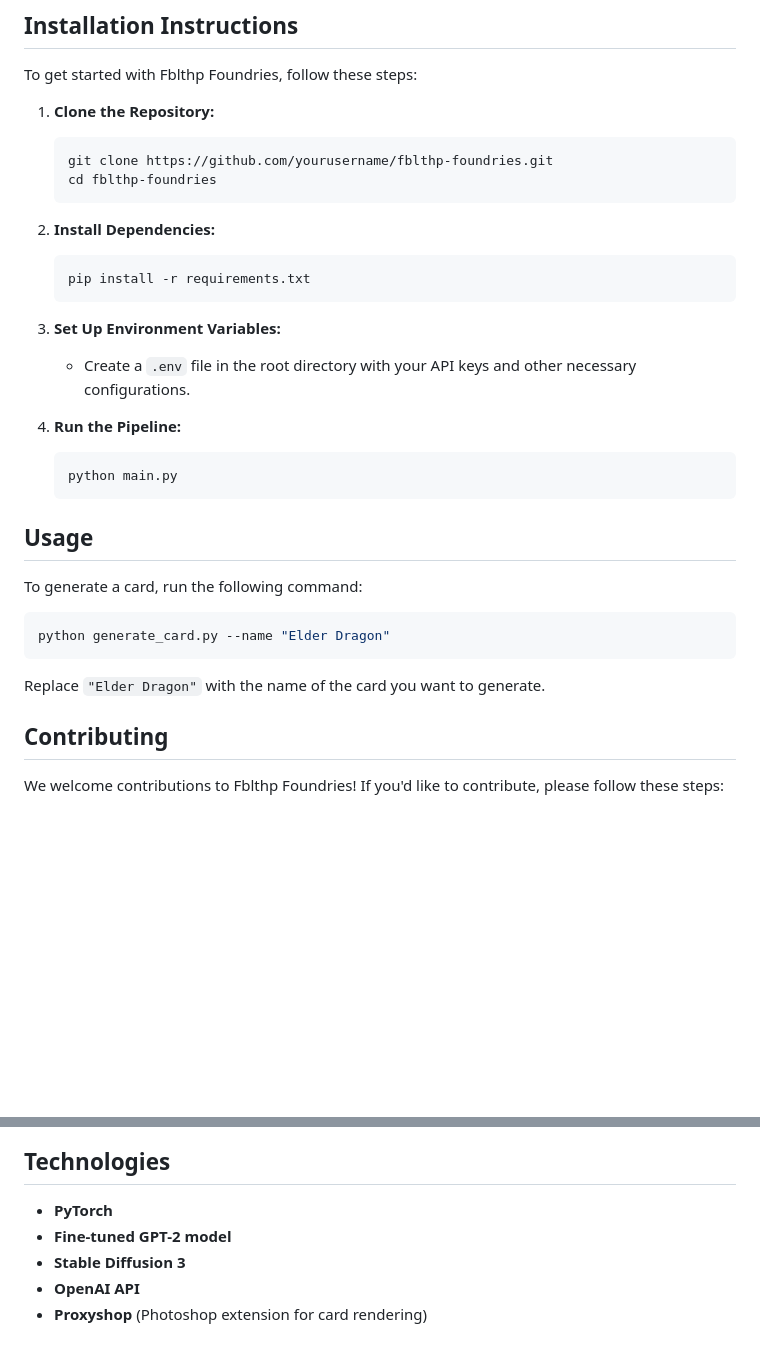
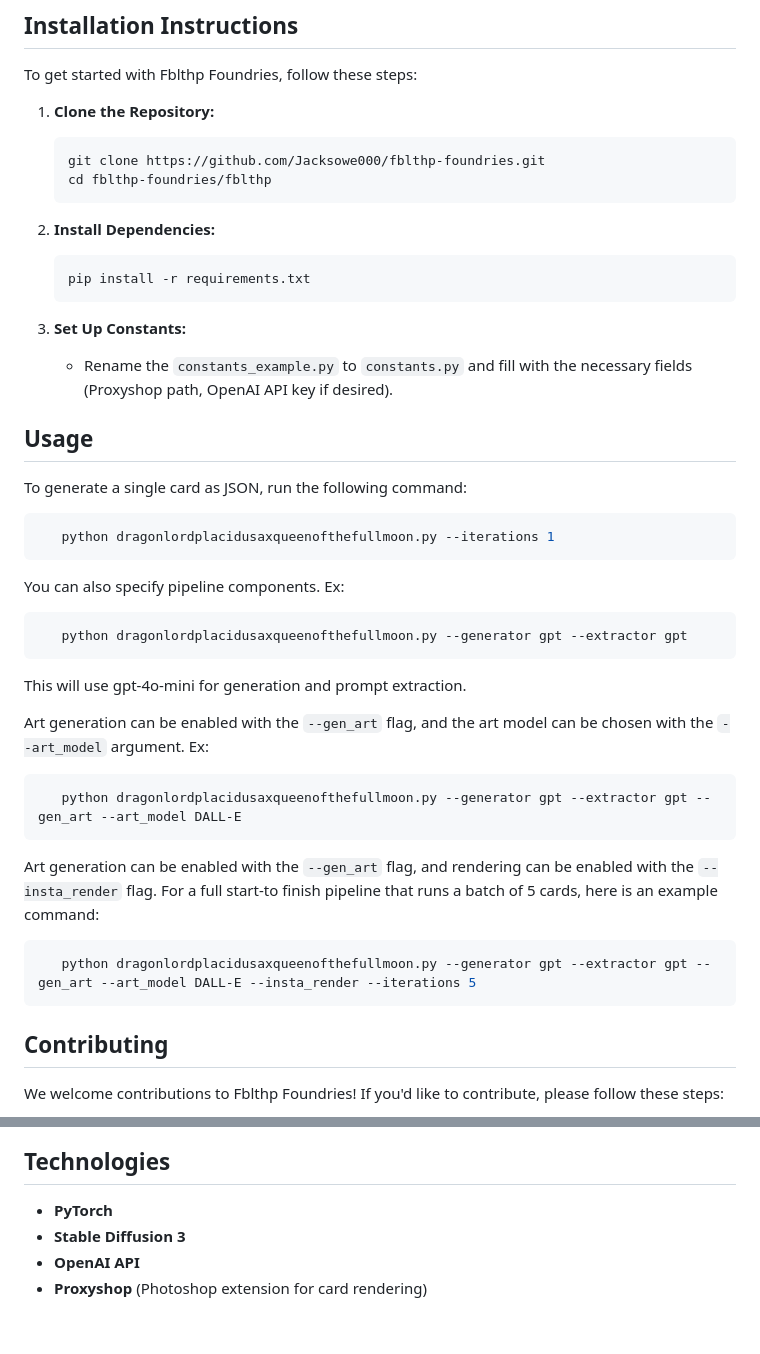
Before and after one commit to FblthpFoundries/FblthpFoundries, a Markdown page: README.md, 2 parts joined by grey strips. Drawn GitHub-style; blank space fills up the shorter version.

````diff
--- a/README.md
+++ b/README.md
@@ -66,8 +66,8 @@ To get started with Fblthp Foundries, follow these steps:
 
 1. **Clone the Repository:**
    ```bash
-   git clone https://github.com/yourusername/fblthp-foundries.git
-   cd fblthp-foundries
+   git clone https://github.com/Jacksowe000/fblthp-foundries.git
+   cd fblthp-foundries/fblthp
    ```
 
 2. **Install Dependencies:**
@@ -75,23 +75,38 @@ To get started with Fblthp Foundries, follow these steps:
    pip install -r requirements.txt
    ```
 
-3. **Set Up Environment Variables:**
-   - Create a `.env` file in the root directory with your API keys and other necessary configurations.
+3. **Set Up Constants:**
+   - Rename the `constants_example.py` to `constants.py` and fill with the necessary fields (Proxyshop path, OpenAI API key if desired).
 
-4. **Run the Pipeline:**
-   ```bash
-   python main.py
-   ```
 
 ## Usage
 
-To generate a card, run the following command:
+To generate a single card as JSON, run the following command:
 
 ```bash
-python generate_card.py --name "Elder Dragon"
+   python dragonlordplacidusaxqueenofthefullmoon.py --iterations 1
 ```
 
-Replace `"Elder Dragon"` with the name of the card you want to generate.
+You can also specify pipeline components. Ex:
+
+```bash
+   python dragonlordplacidusaxqueenofthefullmoon.py --generator gpt --extractor gpt
+```
+
+This will use gpt-4o-mini for generation and prompt extraction.
+
+Art generation can be enabled with the `--gen_art` flag, and the art model can be chosen with the `--art_model` argument. Ex:
+
+```bash
+   python dragonlordplacidusaxqueenofthefullmoon.py --generator gpt --extractor gpt --gen_art --art_model DALL-E
+```
+
+
+Art generation can be enabled with the `--gen_art` flag, and rendering can be enabled with the `--insta_render` flag. For a full start-to finish pipeline that runs a batch of 5 cards, here is an example command:
+
+```bash
+   python dragonlordplacidusaxqueenofthefullmoon.py --generator gpt --extractor gpt --gen_art --art_model DALL-E --insta_render --iterations 5
+```
 
 ## Contributing
 
@@ -115,7 +130,6 @@ Our ongoing efforts aim to enhance the balance of the generated cards and boost
 ## Technologies
 
 - **PyTorch**
-- **Fine-tuned GPT-2 model**
 - **Stable Diffusion 3**
 - **OpenAI API**
 - **Proxyshop** (Photoshop extension for card rendering)
````
